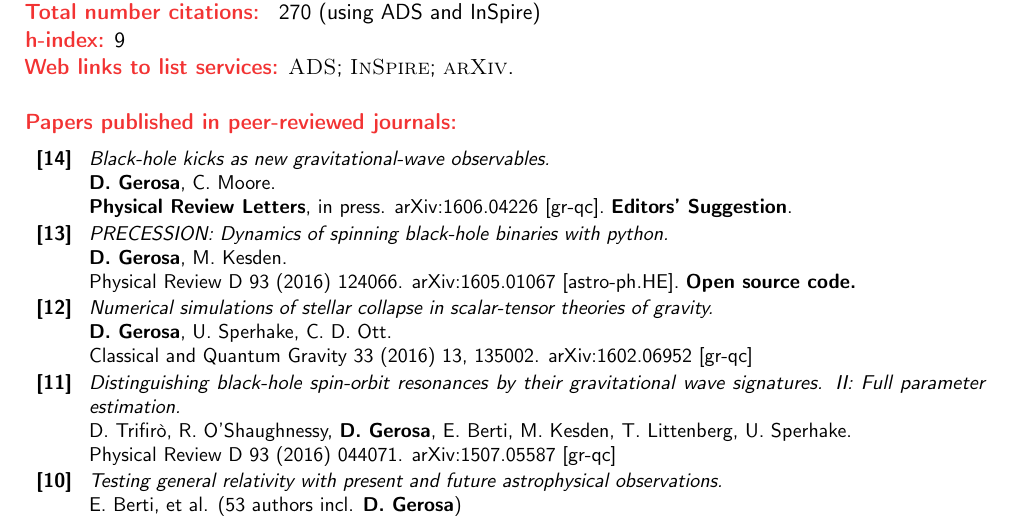
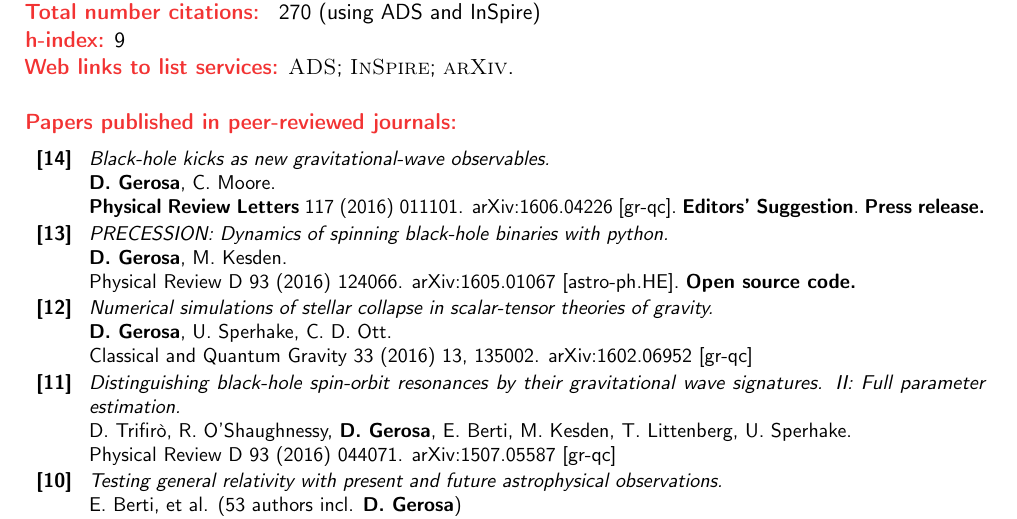
Before and after one commit to dgerosa/CV, a LaTeX CV (publist.tex): part of page 1 of 2, cut so that both start at the same text. Compiled offline with pdfLaTeX.

Commit message:
kick PRL

```diff
--- a/publist.tex
+++ b/publist.tex
@@ -92,10 +92,8 @@
 \newline{}
 \textbf{D.~Gerosa}, C.~Moore.
   \newline{}
-\textbf{\prl}, in press.
-%\textbf{\prl}~115 (2015) 141102.
-arXiv:1606.04226 [gr-qc].~\textbf{Editors' Suggestion}.%~\textbf{Press~release.}
-\vspace{0.05cm}\\
+\textbf{\prl}~117 (2016) 011101.
+arXiv:1606.04226 [gr-qc].~\textbf{Editors' Suggestion}.~\textbf{Press~release.}\vspace{0.05cm}\\
 \textbf{[13]} & & \textit{PRECESSION: Dynamics of spinning black-hole binaries with python.}
 \newline{}
 \textbf{D.~Gerosa}, M.~Kesden.
```
